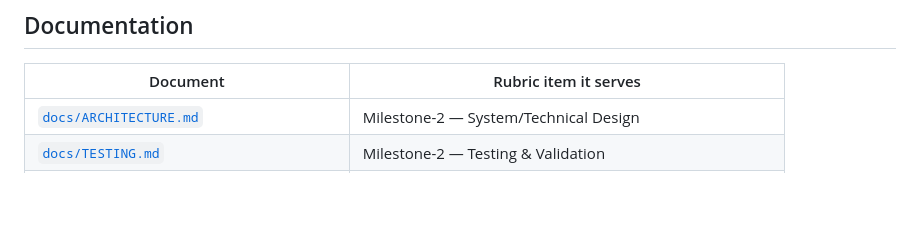
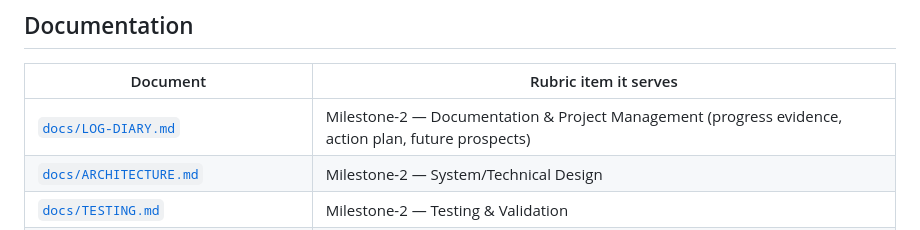
Before and after one commit to ik123a/coldchain-platform, a Markdown page: README.md, the part around the change. Drawn GitHub-style; blank space fills up the shorter version.

```diff
--- a/README.md
+++ b/README.md
@@ -80,6 +80,7 @@ browser, no server or dependencies required.
 
 | Document | Rubric item it serves |
 |---|---|
+| [`docs/LOG-DIARY.md`](docs/LOG-DIARY.md) | Milestone-2 — Documentation & Project Management (progress evidence, action plan, future prospects) |
 | [`docs/ARCHITECTURE.md`](docs/ARCHITECTURE.md) | Milestone-2 — System/Technical Design |
 | [`docs/TESTING.md`](docs/TESTING.md) | Milestone-2 — Testing & Validation |
 | [`docs/PERFORMANCE-RESULTS.md`](docs/PERFORMANCE-RESULTS.md) | Milestone-2 — Performance & Results |
```
Also changed, not shown: docs/LOG-DIARY.md (added, +252 -0 lines).
